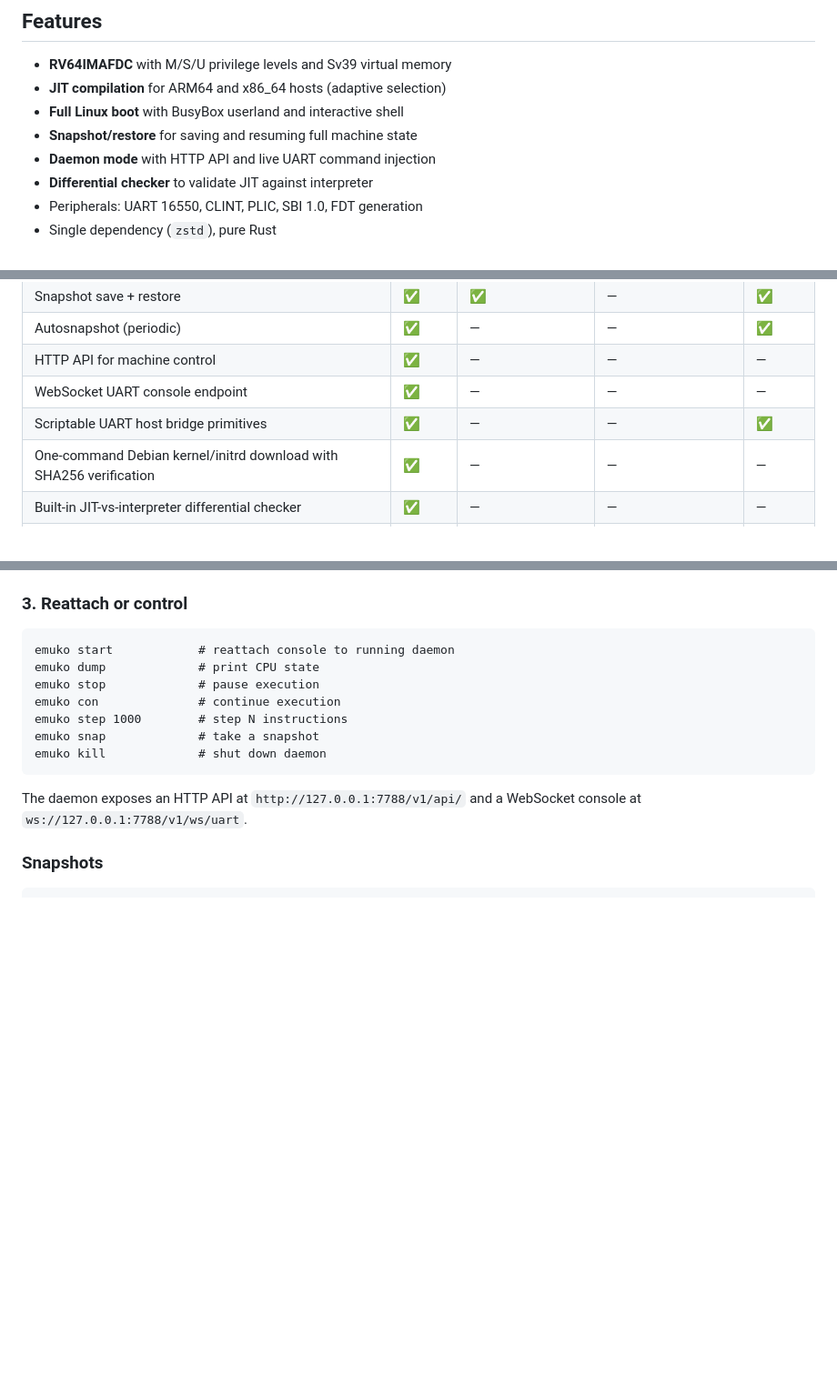
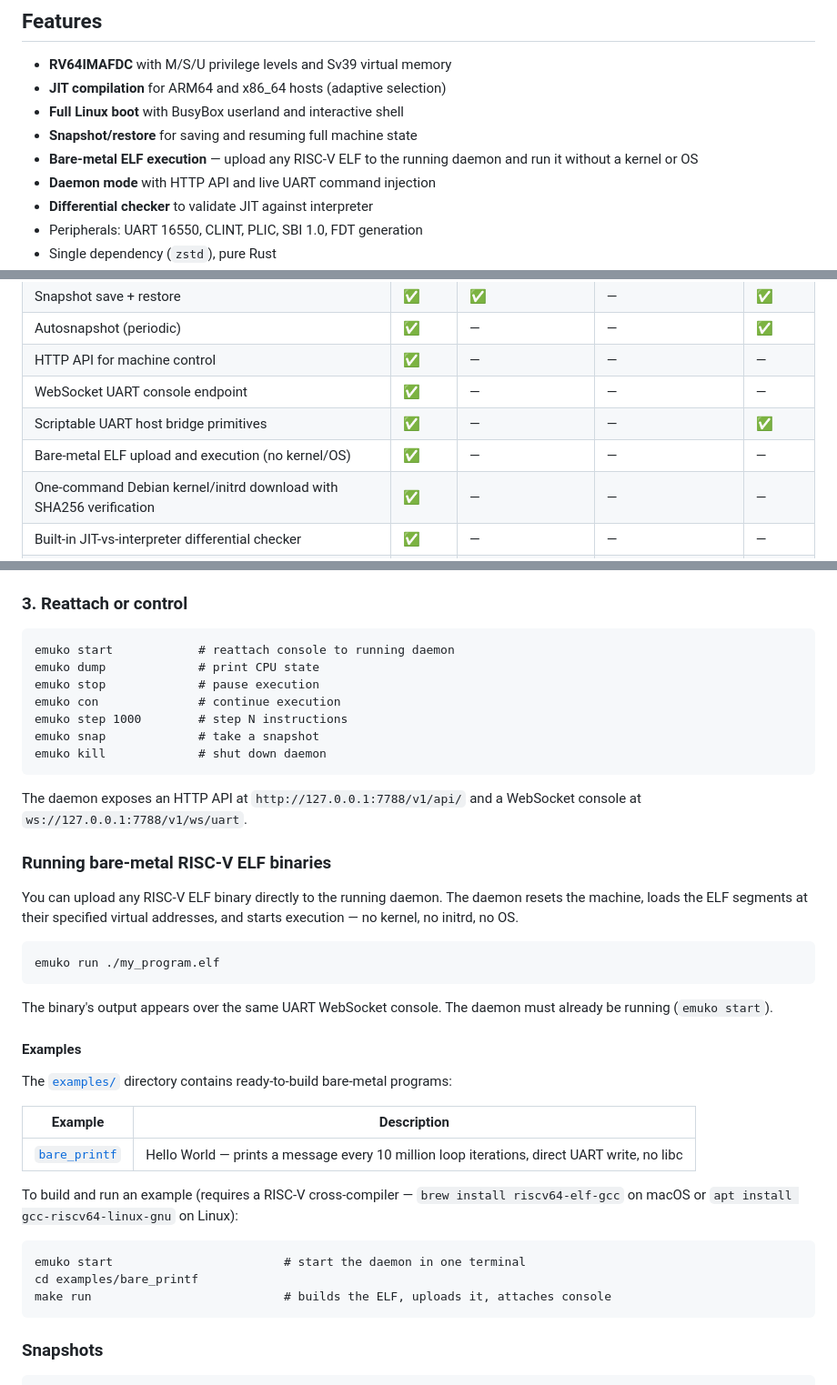
Before and after one commit to wkoszek/emuko, a Markdown page: README.md, 3 parts joined by grey strips. Shown at 91% size. GitHub-like rendering; blank space fills up the shorter version.

Commit message:
Fix: document bare metal running.

````diff
--- a/README.md
+++ b/README.md
@@ -10,6 +10,7 @@ Fast RISC-V emulator written in Rust. Boots Linux.
 - **JIT compilation** for ARM64 and x86_64 hosts (adaptive selection)
 - **Full Linux boot** with BusyBox userland and interactive shell
 - **Snapshot/restore** for saving and resuming full machine state
+- **Bare-metal ELF execution** — upload any RISC-V ELF to the running daemon and run it without a kernel or OS
 - **Daemon mode** with HTTP API and live UART command injection
 - **Differential checker** to validate JIT against interpreter
 - Peripherals: UART 16550, CLINT, PLIC, SBI 1.0, FDT generation
@@ -35,6 +36,7 @@ Legend: `✅` = built in / directly documented, `—` = not built in (or not doc
 | HTTP API for machine control | ✅ | — | — | — |
 | WebSocket UART console endpoint | ✅ | — | — | — |
 | Scriptable UART host bridge primitives | ✅ | — | — | ✅ |
+| Bare-metal ELF upload and execution (no kernel/OS) | ✅ | — | — | — |
 | One-command Debian kernel/initrd download with SHA256 verification | ✅ | — | — | — |
 | Built-in JIT-vs-interpreter differential checker | ✅ | — | — | — |
 | GDB debugging workflow | — | ✅ | ✅ | ✅ |
@@ -102,6 +104,32 @@ emuko kill             # shut down daemon
 
 The daemon exposes an HTTP API at `http://127.0.0.1:7788/v1/api/` and a WebSocket console at `ws://127.0.0.1:7788/v1/ws/uart`.
 
+### Running bare-metal RISC-V ELF binaries
+
+You can upload any RISC-V ELF binary directly to the running daemon. The daemon resets the machine, loads the ELF segments at their specified virtual addresses, and starts execution — no kernel, no initrd, no OS.
+
+```
+emuko run ./my_program.elf
+```
+
+The binary's output appears over the same UART WebSocket console. The daemon must already be running (`emuko start`).
+
+#### Examples
+
+The [`examples/`](examples/) directory contains ready-to-build bare-metal programs:
+
+| Example | Description |
+|---------|-------------|
+| [`bare_printf`](examples/bare_printf/) | Hello World — prints a message every 10 million loop iterations, direct UART write, no libc |
+
+To build and run an example (requires a RISC-V cross-compiler — `brew install riscv64-elf-gcc` on macOS or `apt install gcc-riscv64-linux-gnu` on Linux):
+
+```
+emuko start                        # start the daemon in one terminal
+cd examples/bare_printf
+make run                           # builds the ELF, uploads it, attaches console
+```
+
 ### Snapshots
 
 ```
````
